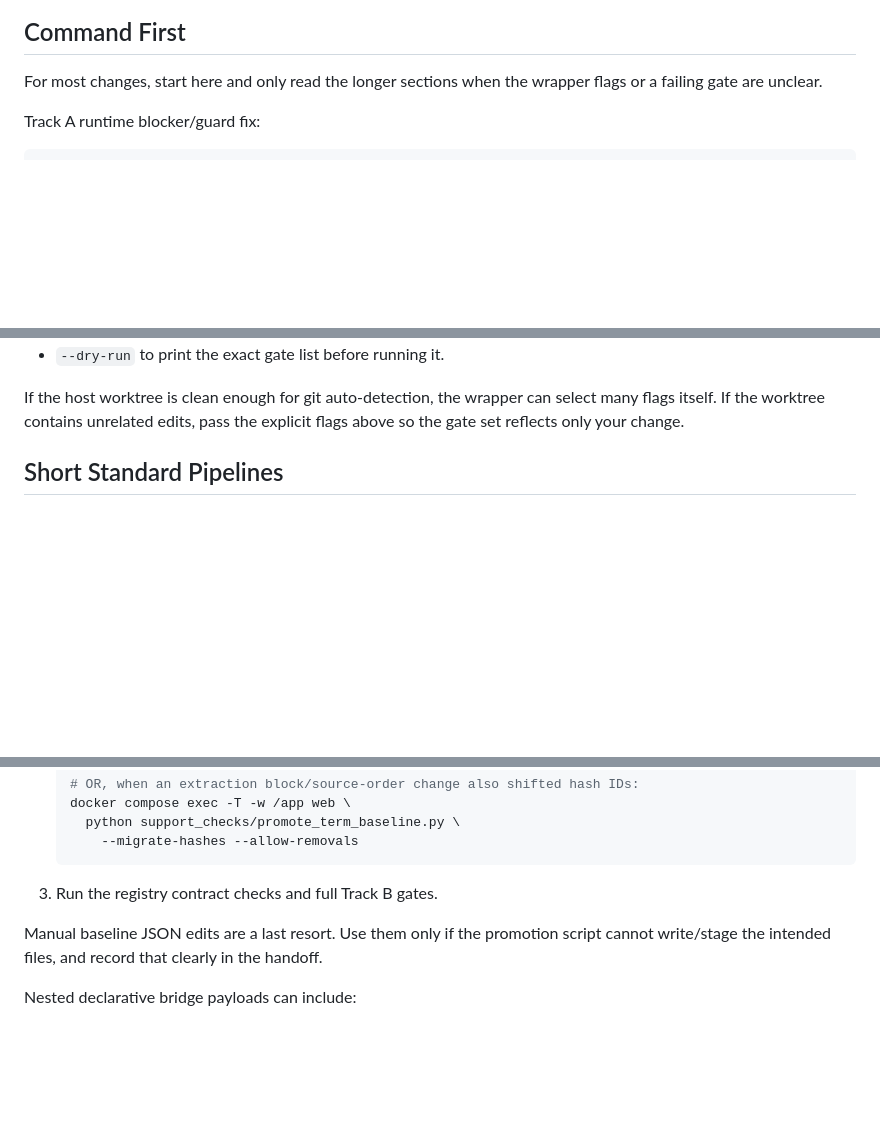
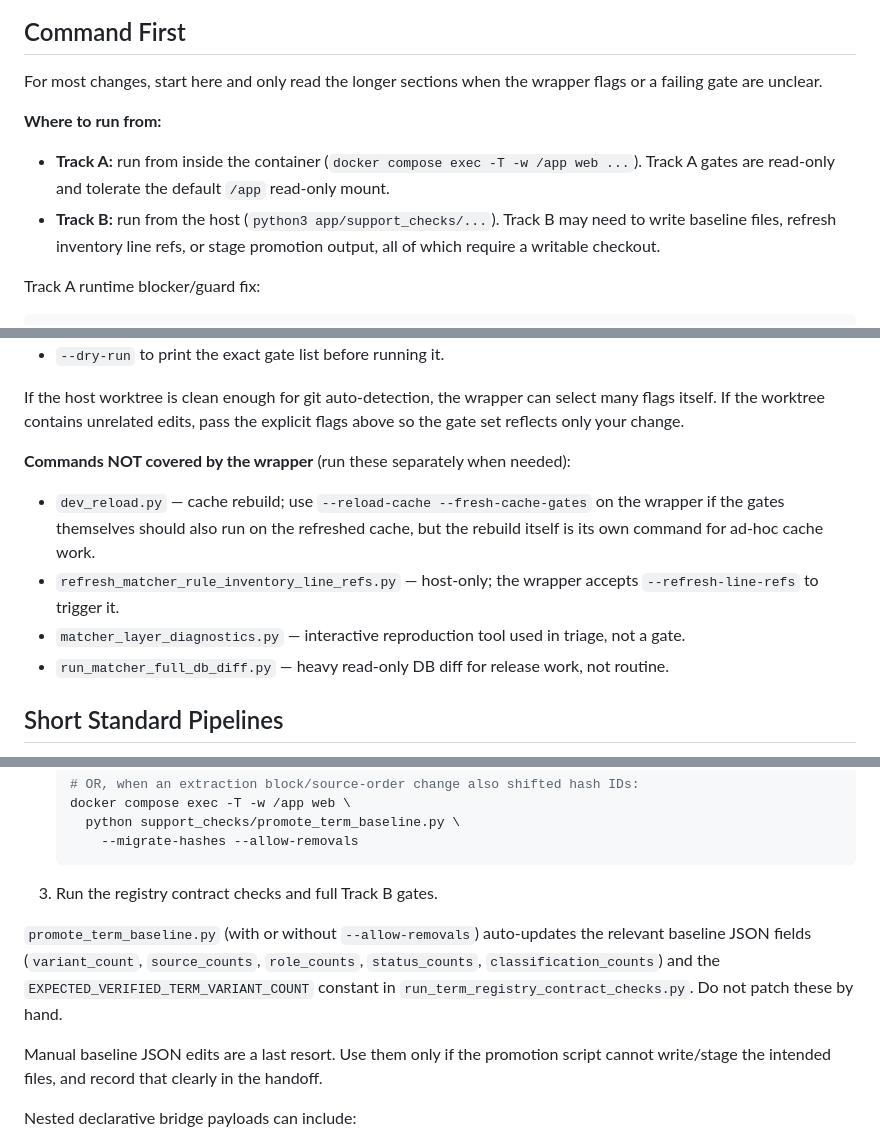
Before and after one commit to ssavant2/deal-meals, a Markdown page: docs/runbooks/MATCHER_RULE_CHANGE_RUNBOOK.md, 3 parts joined by grey strips. GitHub-like rendering; blank space fills up the shorter version.

Commit message:
Runbook: clarify container vs host, list wrapper-excluded commands, baseline auto-update note
Three small additions after using the updated runbook through Q74-Q106:

1. Command First — explicit 'Where to run from' block (Track A inside
   container, Track B from host) so the docker-compose-exec vs python3
   distinction isn't easy to miss.

2. Command First — list of commands NOT covered by run_matcher_change_gates.py
   wrapper (dev_reload, refresh_matcher_rule_inventory_line_refs, diagnostics,
   full_db_diff) with brief usage context.

3. Inactivating/Removing section — note that promote_term_baseline.py
   auto-updates baseline JSON fields and EXPECTED_VERIFIED_TERM_VARIANT_COUNT,
   so agents don't try to patch counts manually.

````diff
--- a/docs/runbooks/MATCHER_RULE_CHANGE_RUNBOOK.md
+++ b/docs/runbooks/MATCHER_RULE_CHANGE_RUNBOOK.md
@@ -65,6 +65,14 @@ or a write-enabled dev container.
 For most changes, start here and only read the longer sections when the wrapper
 flags or a failing gate are unclear.
 
+**Where to run from:**
+
+- **Track A:** run from inside the container (`docker compose exec -T -w /app web ...`).
+  Track A gates are read-only and tolerate the default `/app` read-only mount.
+- **Track B:** run from the host (`python3 app/support_checks/...`). Track B may
+  need to write baseline files, refresh inventory line refs, or stage promotion
+  output, all of which require a writable checkout.
+
 Track A runtime blocker/guard fix:
 
 ```bash
@@ -107,6 +115,18 @@ Add only the flags that match the change:
 If the host worktree is clean enough for git auto-detection, the wrapper can
 select many flags itself. If the worktree contains unrelated edits, pass the
 explicit flags above so the gate set reflects only your change.
+
+**Commands NOT covered by the wrapper** (run these separately when needed):
+
+- `dev_reload.py` — cache rebuild; use `--reload-cache --fresh-cache-gates` on
+  the wrapper if the gates themselves should also run on the refreshed cache,
+  but the rebuild itself is its own command for ad-hoc cache work.
+- `refresh_matcher_rule_inventory_line_refs.py` — host-only; the wrapper accepts
+  `--refresh-line-refs` to trigger it.
+- `matcher_layer_diagnostics.py` — interactive reproduction tool used in
+  triage, not a gate.
+- `run_matcher_full_db_diff.py` — heavy read-only DB diff for release work, not
+  routine.
 
 ## Short Standard Pipelines
 
@@ -548,6 +568,11 @@ The accepted intentional-removal flow is:
    ```
 
 3. Run the registry contract checks and full Track B gates.
+
+`promote_term_baseline.py` (with or without `--allow-removals`) auto-updates the
+relevant baseline JSON fields (`variant_count`, `source_counts`, `role_counts`,
+`status_counts`, `classification_counts`) and the `EXPECTED_VERIFIED_TERM_VARIANT_COUNT`
+constant in `run_term_registry_contract_checks.py`. Do not patch these by hand.
 
 Manual baseline JSON edits are a last resort. Use them only if the promotion
 script cannot write/stage the intended files, and record that clearly in the
````
